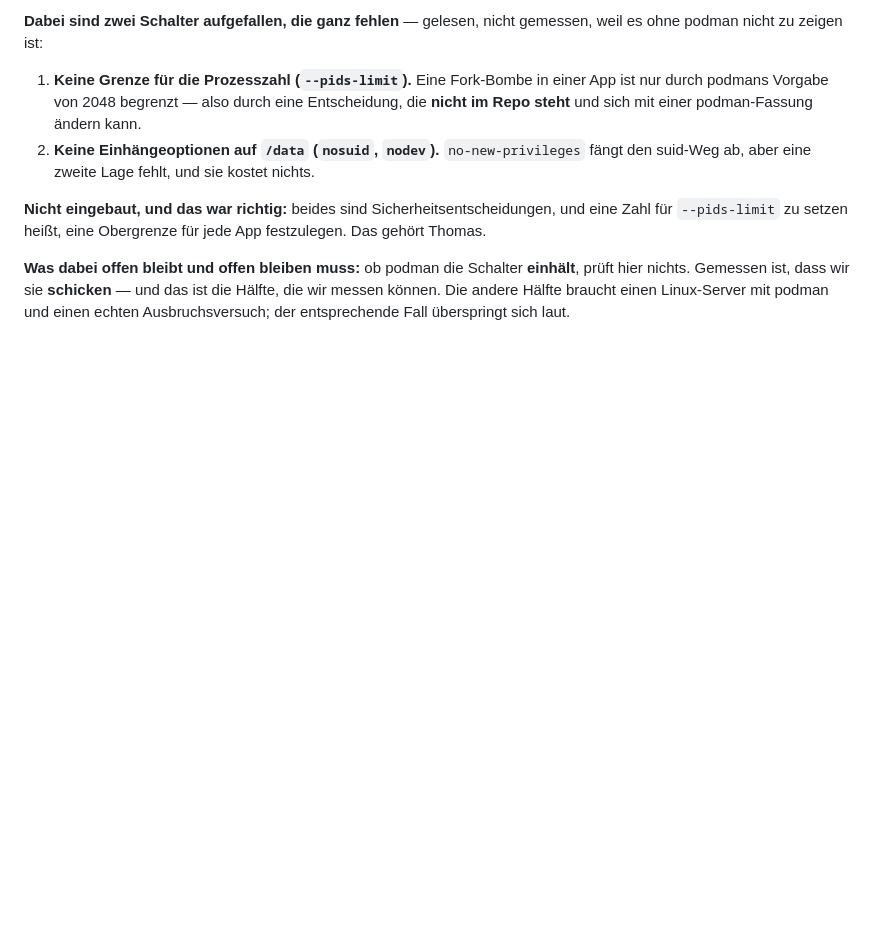
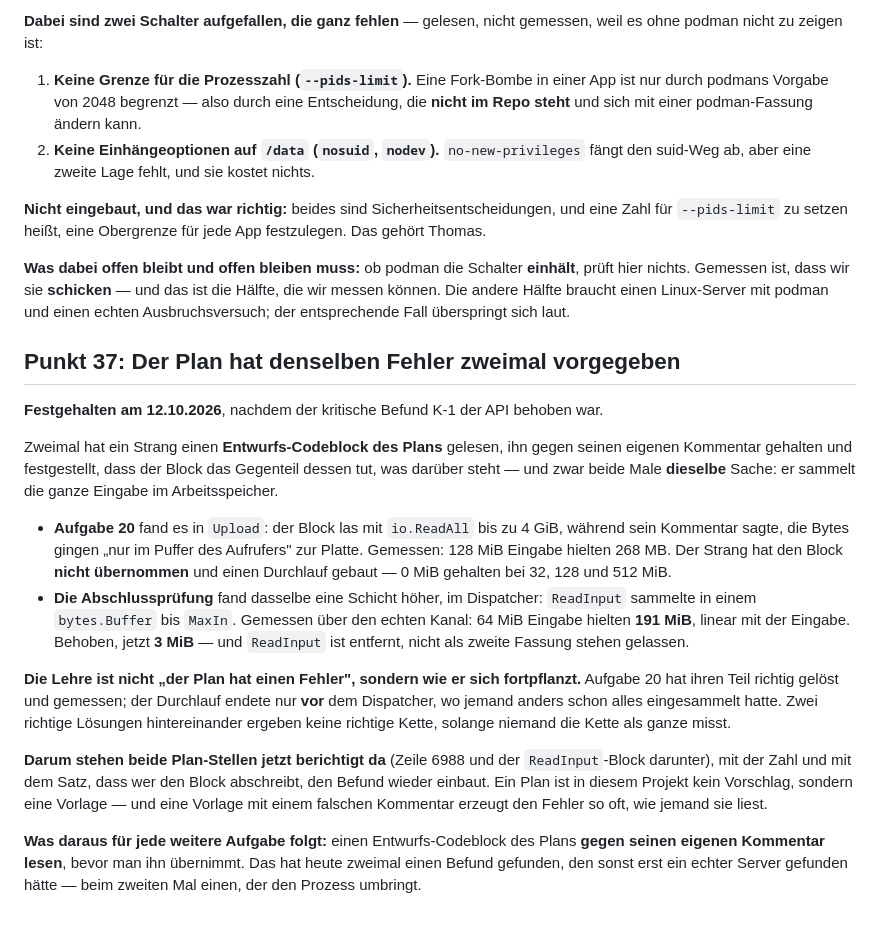
Before and after one commit to sorglos-it/nextgencloud, a Markdown page: docs/vertraege-v1.2.md, the part around the change. Rendered like a GitHub page; blank space fills up the shorter version.

Commit message:
Point 37: correct the plan where it prescribed the same fault twice
K-1 is fixed — 64 MiB of input held 191 MiB before and 3 MiB now, with
a null control still showing 167 MiB so the gauge still sees what it
saw. ReadInput is gone rather than left beside the new path.

The plan prescribed the collecting version in two places, and both are
now corrected in place with the measurement and a line saying that
whoever copies the block builds the finding back in. The lesson is how
it spread: task 20 solved its own half correctly and measured it, but
its stream ended before the dispatcher, where something else had
already collected everything. Two correct solutions in a row do not
make a correct chain while nobody measures the chain.

Co-Authored-By: Claude Opus 5 <noreply@anthropic.com>

```diff
--- a/docs/vertraege-v1.2.md
+++ b/docs/vertraege-v1.2.md
@@ -1131,3 +1131,35 @@ podman nicht zu zeigen ist:
 nichts. Gemessen ist, dass wir sie **schicken** — und das ist die Hälfte, die wir messen können.
 Die andere Hälfte braucht einen Linux-Server mit podman und einen echten Ausbruchsversuch; der
 entsprechende Fall überspringt sich laut.
+
+## Punkt 37: Der Plan hat denselben Fehler zweimal vorgegeben
+
+**Festgehalten am 12.10.2026**, nachdem der kritische Befund K-1 der API behoben war.
+
+Zweimal hat ein Strang einen **Entwurfs-Codeblock des Plans** gelesen, ihn gegen seinen eigenen
+Kommentar gehalten und festgestellt, dass der Block das Gegenteil dessen tut, was darüber steht —
+und zwar beide Male **dieselbe** Sache: er sammelt die ganze Eingabe im Arbeitsspeicher.
+
+- **Aufgabe 20** fand es in `Upload`: der Block las mit `io.ReadAll` bis zu 4 GiB, während sein
+  Kommentar sagte, die Bytes gingen „nur im Puffer des Aufrufers" zur Platte. Gemessen: 128 MiB
+  Eingabe hielten 268 MB. Der Strang hat den Block **nicht übernommen** und einen Durchlauf
+  gebaut — 0 MiB gehalten bei 32, 128 und 512 MiB.
+- **Die Abschlussprüfung** fand dasselbe eine Schicht höher, im Dispatcher: `ReadInput` sammelte
+  in einem `bytes.Buffer` bis `MaxIn`. Gemessen über den echten Kanal: 64 MiB Eingabe hielten
+  **191 MiB**, linear mit der Eingabe. Behoben, jetzt **3 MiB** — und `ReadInput` ist entfernt,
+  nicht als zweite Fassung stehen gelassen.
+
+**Die Lehre ist nicht „der Plan hat einen Fehler", sondern wie er sich fortpflanzt.** Aufgabe 20
+hat ihren Teil richtig gelöst und gemessen; der Durchlauf endete nur **vor** dem Dispatcher, wo
+jemand anders schon alles eingesammelt hatte. Zwei richtige Lösungen hintereinander ergeben keine
+richtige Kette, solange niemand die Kette als ganze misst.
+
+**Darum stehen beide Plan-Stellen jetzt berichtigt da** (Zeile 6988 und der `ReadInput`-Block
+darunter), mit der Zahl und mit dem Satz, dass wer den Block abschreibt, den Befund wieder
+einbaut. Ein Plan ist in diesem Projekt kein Vorschlag, sondern eine Vorlage — und eine Vorlage
+mit einem falschen Kommentar erzeugt den Fehler so oft, wie jemand sie liest.
+
+**Was daraus für jede weitere Aufgabe folgt:** einen Entwurfs-Codeblock des Plans **gegen seinen
+eigenen Kommentar lesen**, bevor man ihn übernimmt. Das hat heute zweimal einen Befund gefunden,
+den sonst erst ein echter Server gefunden hätte — beim zweiten Mal einen, der den Prozess
+umbringt.
```
Also changed, not shown: 1 other file.
